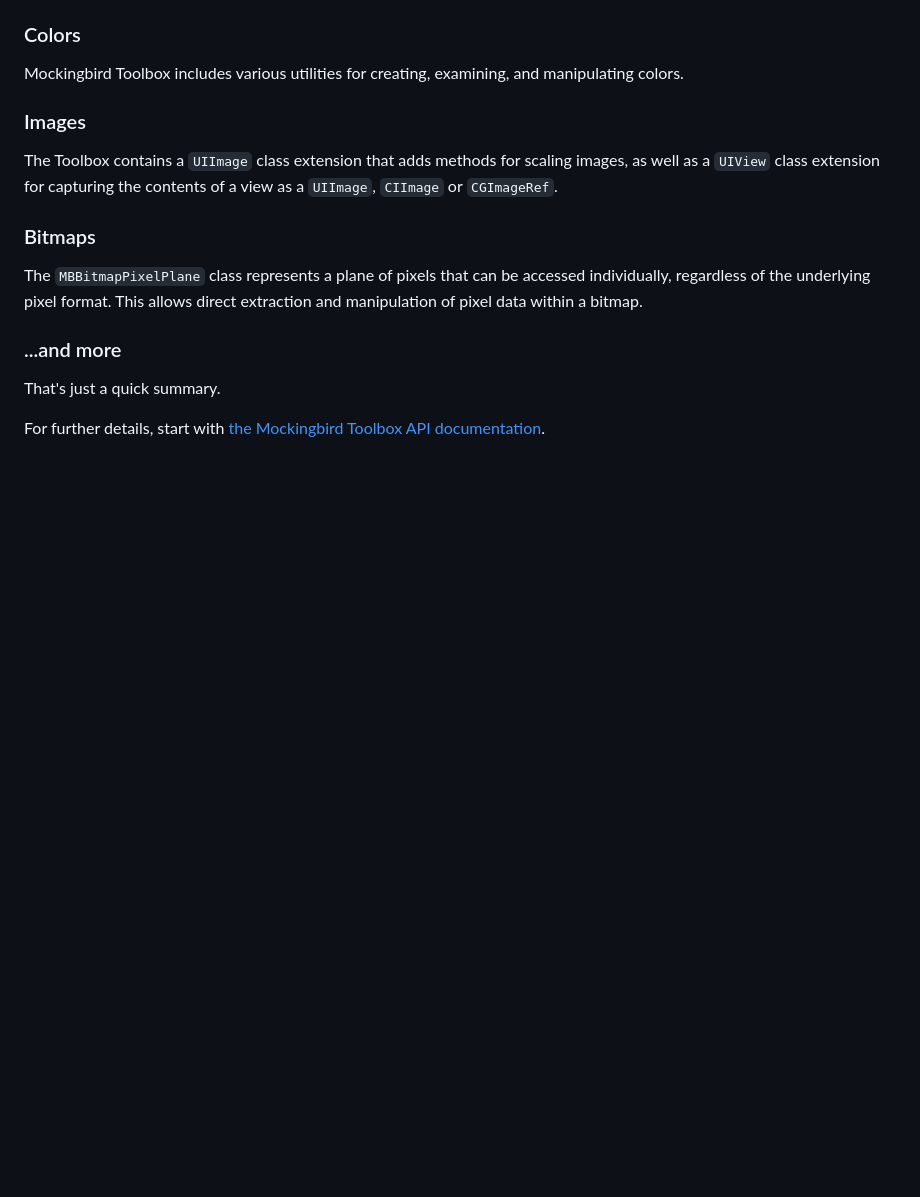
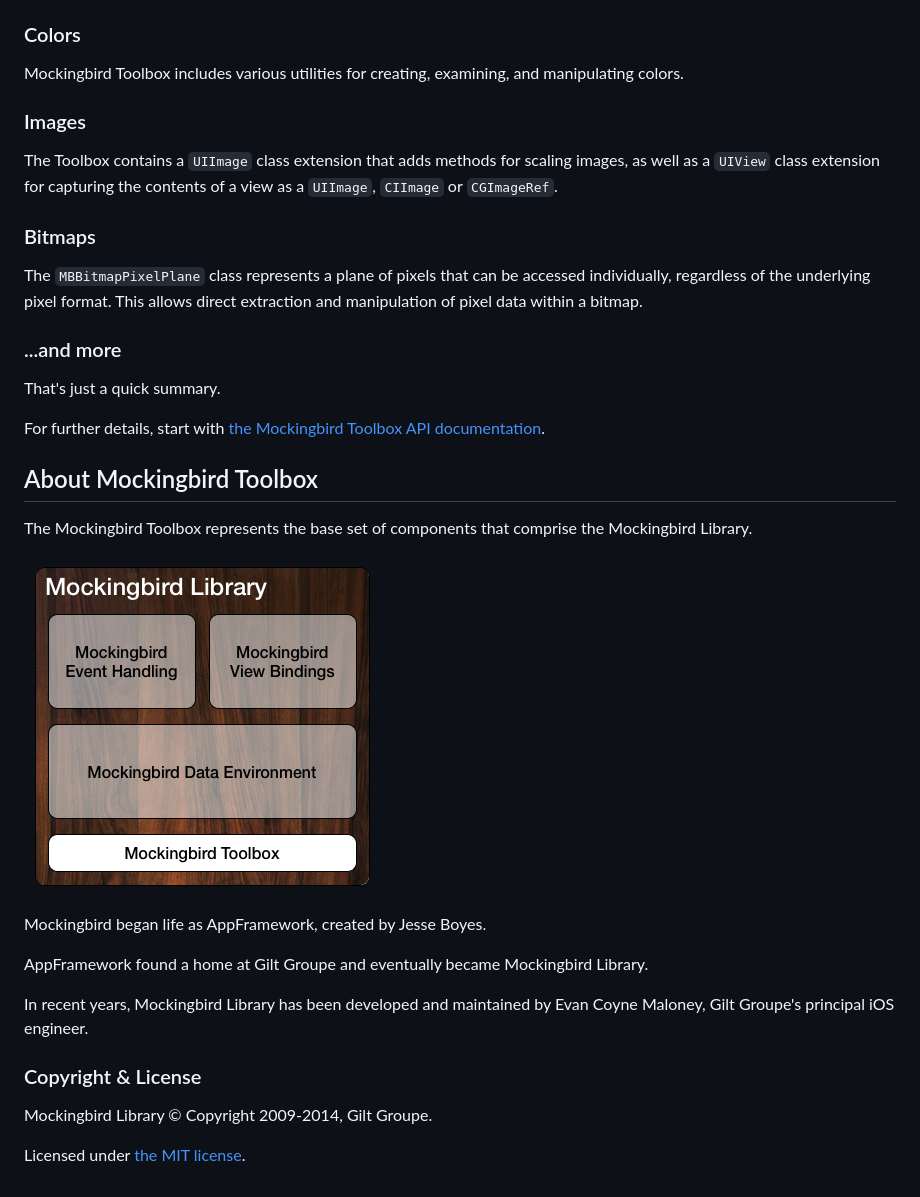
Before and after one commit to emaloney/MBToolbox, a Markdown page: README.md, the part around the change. Drawn GitHub-style; pictures changed too: Documentation/images/mockingbird-module-layers.png (added); blank space fills up the shorter version.

Commit message:
add an about section
include an image showing Mockingbird Library’s layers

```diff
--- a/README.md
+++ b/README.md
@@ -63,3 +63,21 @@ The `MBBitmapPixelPlane` class represents a plane of pixels that can be accessed
 That's just a quick summary.
 
 For further details, start with [the Mockingbird Toolbox API documentation](https://rawgit.com/gilt/mockingbird-toolbox/master/Documentation/html/index.html).
+
+## About Mockingbird Toolbox
+
+The Mockingbird Toolbox represents the base set of components that comprise the Mockingbird Library.
+
+![Mockingbird Library Module Layers](Documentation/images/mockingbird-module-layers.png)
+
+Mockingbird began life as AppFramework, created by Jesse Boyes.
+
+AppFramework found a home at Gilt Groupe and eventually became Mockingbird Library.
+
+In recent years, Mockingbird Library has been developed and maintained by Evan Coyne Maloney, Gilt Groupe's principal iOS engineer.
+
+### Copyright & License
+
+Mockingbird Library © Copyright 2009-2014, Gilt Groupe.
+
+Licensed under [the MIT license](LICENSE).
```
